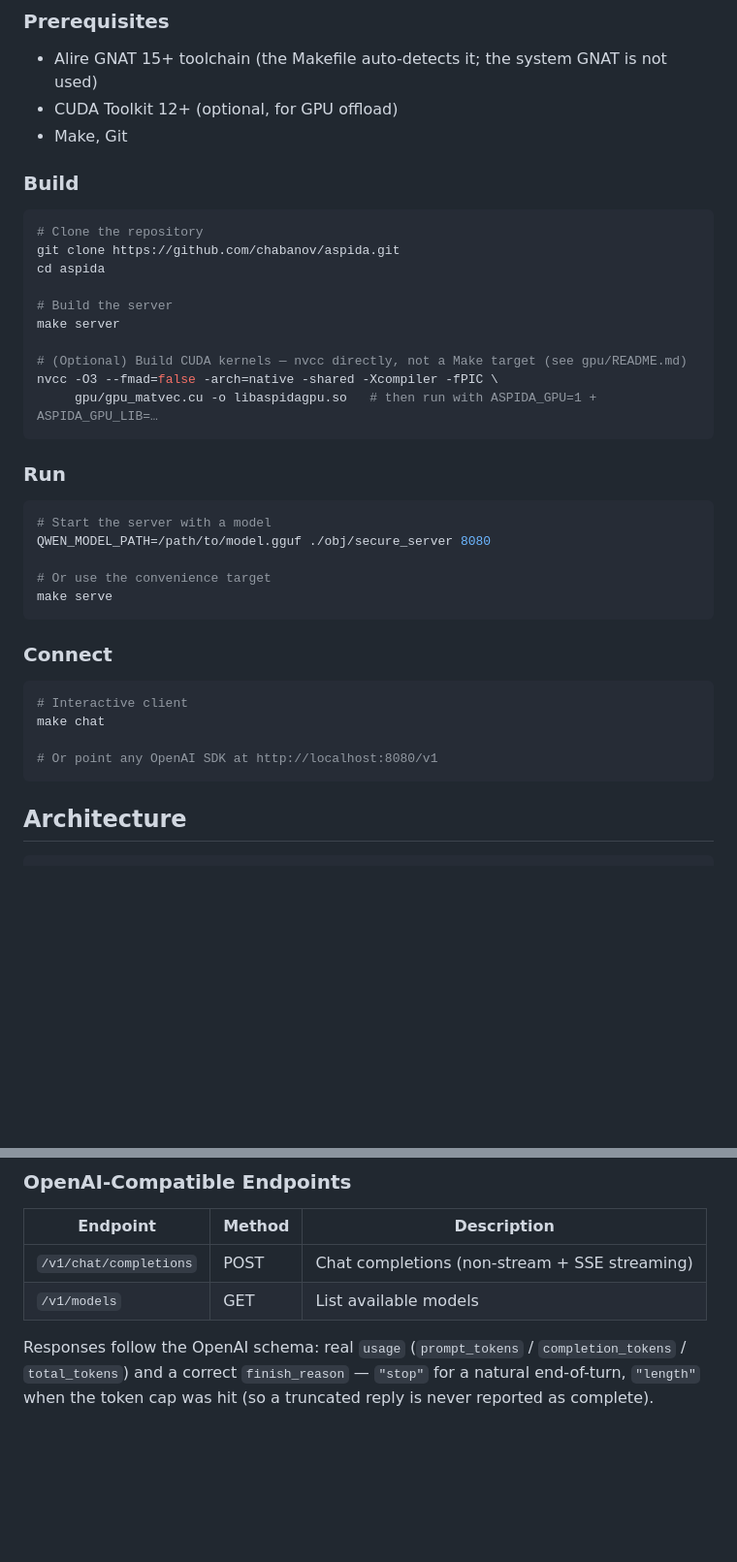
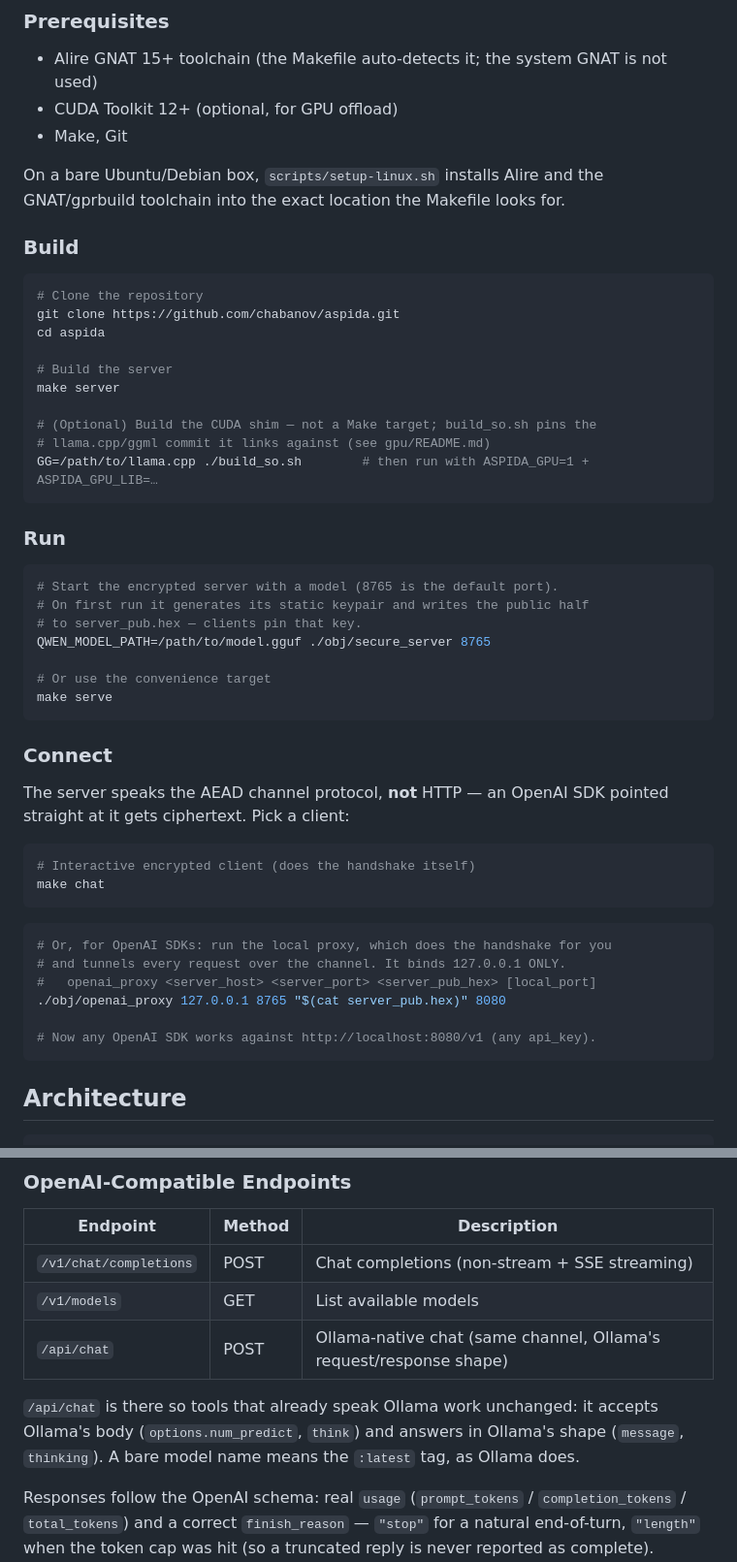
Before and after one commit to chabanov/aspida, a Markdown page: README.md, 2 parts joined by grey strips. Shown at 97% size. Drawn GitHub-style; blank space fills up the shorter version.

Commit message:
docs(readme): make the quick start actually work
The quick start did not. It started secure_server on 8080 and then said
"point any OpenAI SDK at http://localhost:8080/v1" -- but secure_server
speaks the AEAD channel protocol, not HTTP, so an SDK aimed at it gets
ciphertext. The step that makes the OpenAI surface exist, openai_proxy,
was never mentioned; 8080 is in fact the proxy's own default port, so
following the README also parked the server on the port the proxy wants.
The Example Request section further down already explained the proxy --
the Run/Connect section just never told you to start it.

Now: server on 8765 (its default, and it writes server_pub.hex on first
run -- worth saying, since clients pin that key), then the proxy with its
real usage line, then the SDK against the proxy.

The CUDA line carried the same dead nvcc command that f517c41 replaced in
gpu/README.md and CLAUDE.md -- it fails with "fatal error: ggml.h: No
such file or directory" since the shim started linking ggml. This was its
third home, and the one a first-time reader hits.

Documents /api/chat. The proxy routes three endpoints and the README
listed two; the missing one is the Ollama-native transport, which carries
most of the real traffic in our own deployment (72 calls to /api/chat vs
33 to /v1/chat/completions in the last log window). An endpoint that
popular should not be undocumented.

Points at scripts/setup-linux.sh, which nothing referenced -- it installs
Alire + GNAT exactly where the Makefile looks, which is precisely what a
Linux newcomer needs and could not find.

Verified against the live server rather than by reading: /v1/models -> 200,
/v1/chat/completions -> choices, /api/chat -> Ollama shape (message,
done, eval_count, prompt_eval_count).

````diff
--- a/README.md
+++ b/README.md
@@ -47,6 +47,9 @@ Aspida dispatches on the GGUF `general.architecture` field through a one-row-per
 - CUDA Toolkit 12+ (optional, for GPU offload)
 - Make, Git
 
+On a bare Ubuntu/Debian box, `scripts/setup-linux.sh` installs Alire and the
+GNAT/gprbuild toolchain into the exact location the Makefile looks for.
+
 ### Build
 
 ```bash
@@ -57,16 +60,18 @@ cd aspida
 # Build the server
 make server
 
-# (Optional) Build CUDA kernels — nvcc directly, not a Make target (see gpu/README.md)
-nvcc -O3 --fmad=false -arch=native -shared -Xcompiler -fPIC \
-     gpu/gpu_matvec.cu -o libaspidagpu.so   # then run with ASPIDA_GPU=1 + ASPIDA_GPU_LIB=…
+# (Optional) Build the CUDA shim — not a Make target; build_so.sh pins the
+# llama.cpp/ggml commit it links against (see gpu/README.md)
+GG=/path/to/llama.cpp ./build_so.sh        # then run with ASPIDA_GPU=1 + ASPIDA_GPU_LIB=…
 ```
 
 ### Run
 
 ```bash
-# Start the server with a model
-QWEN_MODEL_PATH=/path/to/model.gguf ./obj/secure_server 8080
+# Start the encrypted server with a model (8765 is the default port).
+# On first run it generates its static keypair and writes the public half
+# to server_pub.hex — clients pin that key.
+QWEN_MODEL_PATH=/path/to/model.gguf ./obj/secure_server 8765
 
 # Or use the convenience target
 make serve
@@ -74,11 +79,21 @@ make serve
 
 ### Connect
 
+The server speaks the AEAD channel protocol, **not** HTTP — an OpenAI SDK
+pointed straight at it gets ciphertext. Pick a client:
+
 ```bash
-# Interactive client
+# Interactive encrypted client (does the handshake itself)
 make chat
+```
 
-# Or point any OpenAI SDK at http://localhost:8080/v1
+```bash
+# Or, for OpenAI SDKs: run the local proxy, which does the handshake for you
+# and tunnels every request over the channel. It binds 127.0.0.1 ONLY.
+#   openai_proxy <server_host> <server_port> <server_pub_hex> [local_port]
+./obj/openai_proxy 127.0.0.1 8765 "$(cat server_pub.hex)" 8080
+
+# Now any OpenAI SDK works against http://localhost:8080/v1 (any api_key).
 ```
 
 ## Architecture
@@ -104,6 +119,12 @@ context management, security model, and configuration.
 |----------|--------|-------------|
 | `/v1/chat/completions` | POST | Chat completions (non-stream + SSE streaming) |
 | `/v1/models` | GET | List available models |
+| `/api/chat` | POST | Ollama-native chat (same channel, Ollama's request/response shape) |
+
+`/api/chat` is there so tools that already speak Ollama work unchanged: it
+accepts Ollama's body (`options.num_predict`, `think`) and answers in Ollama's
+shape (`message`, `thinking`). A bare model name means the `:latest` tag, as
+Ollama does.
 
 Responses follow the OpenAI schema: real `usage` (`prompt_tokens` /
 `completion_tokens` / `total_tokens`) and a correct `finish_reason` —
````
